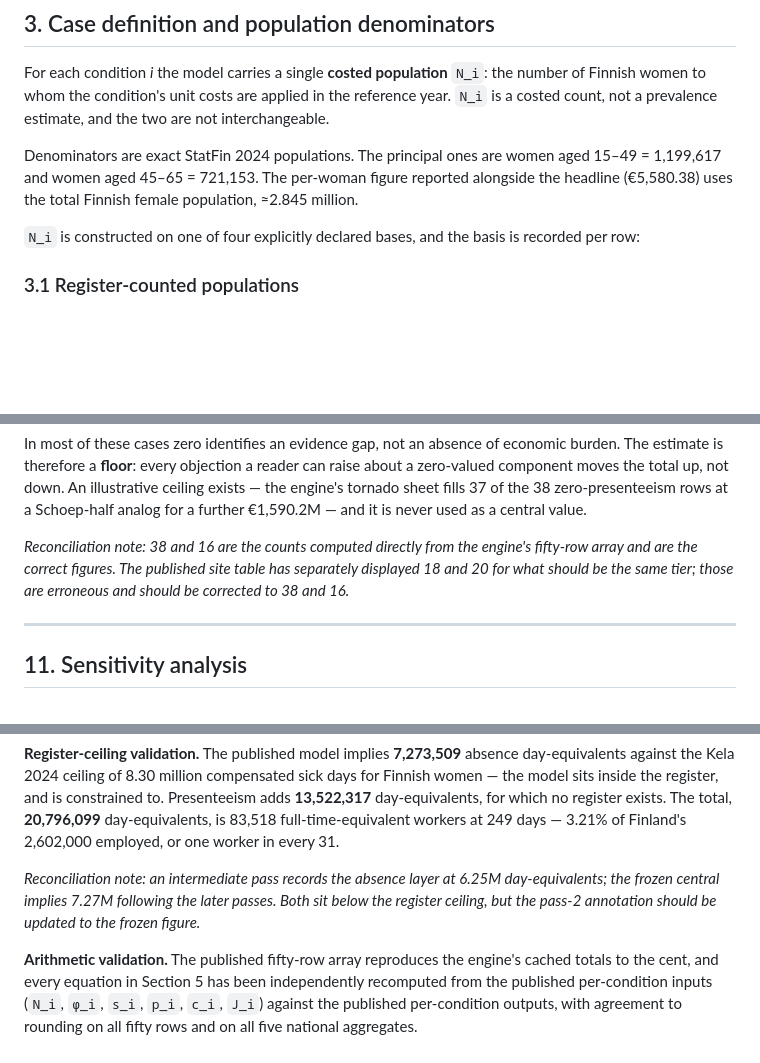
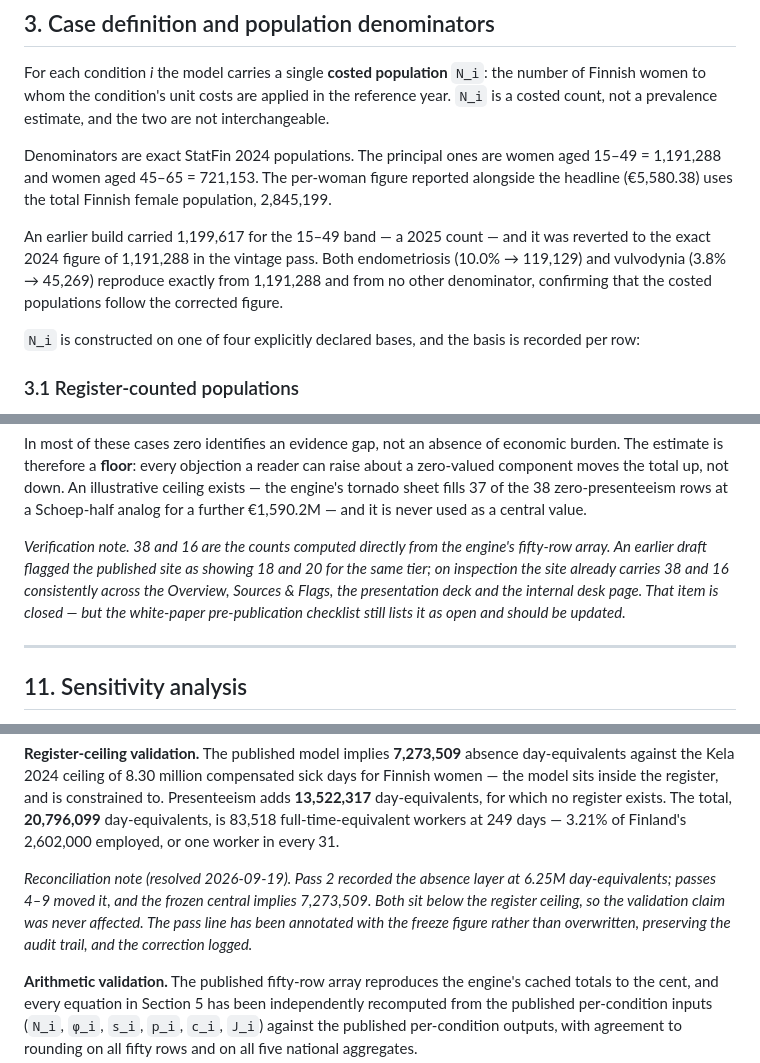
Before and after one commit to markgannott/menopause-kp-cdst, a Markdown page: docs/Finland_COI_Methods.md, 3 parts joined by grey strips. GitHub-like rendering; blank space fills up the shorter version.

```diff
--- a/docs/Finland_COI_Methods.md
+++ b/docs/Finland_COI_Methods.md
@@ -102,8 +157,13 @@ of Finnish women to whom the condition's unit costs are applied in the reference
 `N_i` is a costed count, not a prevalence estimate, and the two are not interchangeable.
 
 Denominators are exact StatFin 2024 populations. The principal ones are women aged 15–49
-= 1,199,617 and women aged 45–65 = 721,153. The per-woman figure reported alongside the
-headline (€5,580.38) uses the total Finnish female population, ≈2.845 million.
+= 1,191,288 and women aged 45–65 = 721,153. The per-woman figure reported alongside the
+headline (€5,580.38) uses the total Finnish female population, 2,845,199.
+
+An earlier build carried 1,199,617 for the 15–49 band — a 2025 count — and it was reverted
+to the exact 2024 figure of 1,191,288 in the vintage pass. Both endometriosis (10.0% →
+119,129) and vulvodynia (3.8% → 45,269) reproduce exactly from 1,191,288 and from no other
+denominator, confirming that the costed populations follow the corrected figure.
 
 `N_i` is constructed on one of four explicitly declared bases, and the basis is recorded
 per row:
@@ -473,10 +535,12 @@ zero-valued component moves the total up, not down. An illustrative ceiling exis
 engine's tornado sheet fills 37 of the 38 zero-presenteeism rows at a Schoep-half analog
 for a further €1,590.2M — and it is never used as a central value.
 
-*Reconciliation note: 38 and 16 are the counts computed directly from the engine's
-fifty-row array and are the correct figures. The published site table has separately
-displayed 18 and 20 for what should be the same tier; those are erroneous and should be
-corrected to 38 and 16.*
+*Verification note. 38 and 16 are the counts computed directly from the engine's
+fifty-row array. An earlier draft flagged the published site as showing 18 and 20 for the
+same tier; on inspection the site already carries 38 and 16 consistently across the
+Overview, Sources & Flags, the presentation deck and the internal desk page. That item is
+closed — but the white-paper pre-publication checklist still lists it as open and should
+be updated.*
 
 ---
 
@@ -535,10 +599,11 @@ adds **13,522,317** day-equivalents, for which no register exists. The total,
 **20,796,099** day-equivalents, is 83,518 full-time-equivalent workers at 249 days — 3.21%
 of Finland's 2,602,000 employed, or one worker in every 31.
 
-*Reconciliation note: an intermediate pass records the absence layer at 6.25M
-day-equivalents; the frozen central implies 7.27M following the later passes. Both sit
-below the register ceiling, but the pass-2 annotation should be updated to the frozen
-figure.*
+*Reconciliation note (resolved 2026-09-19). Pass 2 recorded the absence layer at 6.25M
+day-equivalents; passes 4–9 moved it, and the frozen central implies 7,273,509. Both sit
+below the register ceiling, so the validation claim was never affected. The pass line has
+been annotated with the freeze figure rather than overwritten, preserving the audit
+trail, and the correction logged.*
 
 **Arithmetic validation.** The published fifty-row array reproduces the engine's cached
 totals to the cent, and every equation in Section 5 has been independently recomputed from
```
Also changed, not shown: other parts of docs/Finland_COI_Methods.md (+73 -9 lines).
